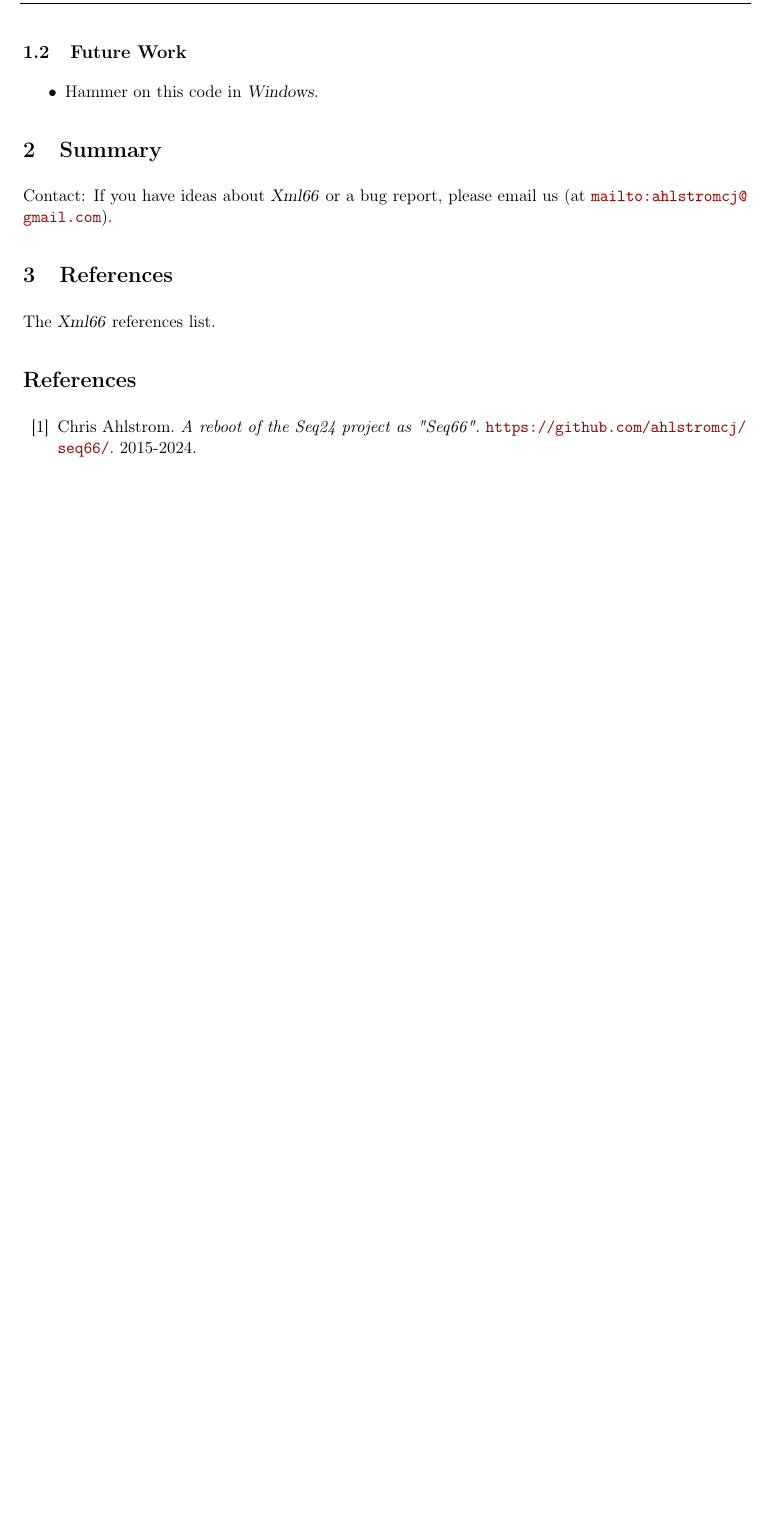
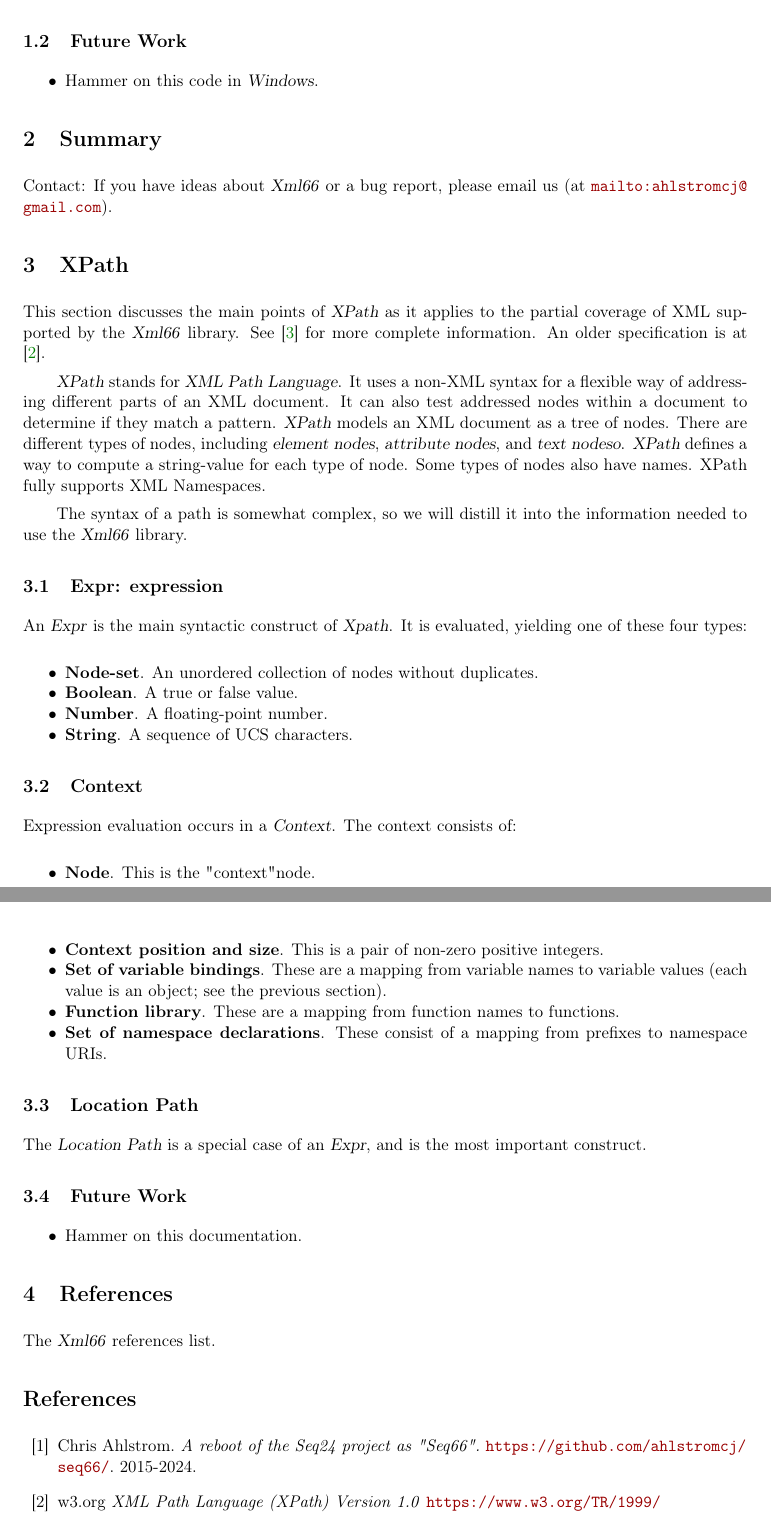
Before and after one commit to ahlstromcj/xml66, a LaTeX document (doc/latex/tex/xml66-library-guide.tex, which reads doc/latex/tex/references.tex, doc/latex/tex/xpath.tex): part of page 3 of 3 before the commit and two parts of pages 3 and 4 of 4 after it, the two joined at a grey line, cut so that both start at the same text, the shorter picture padded with empty space. Compiled offline with pdfLaTeX.

Commit message:
Interim check-in, adding more tests and documentation.

```diff
--- a/doc/latex/tex/references.tex
+++ b/doc/latex/tex/references.tex
@@ -30,3 +30,8 @@
    \url{https://github.com/ahlstromcj/seq66/}.
    2015-2024.
 
+   \bibitem{xpath1999}
+   w3.org
+   \emph{XML Path Language (XPath) Version 1.0}
+   \url{https://www.w3.org/TR/1999/REC-xpath-19991116/#section-Introduction}
+   1999.
--- /dev/null
+++ b/doc/latex/tex/xpath.tex
@@ -0,0 +1,99 @@
+%-------------------------------------------------------------------------------
+% xpath
+%-------------------------------------------------------------------------------
+%
+% \file        xpath
+% \library     Documents
+% \author      Chris Ahlstrom
+% \date        2026-02-20
+% \update      2026-02-24
+% \version     $Revision$
+% \license     $XPC_GPL_LICENSE$
+%
+%     This document provides LaTeX documentation for the xml66 library.
+%
+%-------------------------------------------------------------------------------
+
+
+\section{XPath}
+\label{sec:xpath}
+
+   This section discusses the main points of \textsl{XPath}
+   as it applies to the partial coverage of XML supported
+   by the \textsl{Xml66} library.
+   See \cite{xpath} for more complete information.
+   An older specification is at \cite{xpath1999}.
+
+   \textsl{XPath} stands for \textsl{XML Path Language}.
+   It uses a non-XML syntax for a
+   flexible way of addressing different parts of an XML document.
+   It can also test addressed nodes within a document to determine
+   if they match a pattern.
+   \textsl{XPath} models an XML document as a tree of nodes.
+   There are different types of nodes, including \textsl{element nodes},
+   \textsl{attribute nodes}, and \textsl{text nodeso}.
+   \textsl{XPath} defines a way to compute a string-value for each
+   type of node.
+   Some types of nodes also have names.
+   XPath fully supports XML Namespaces.
+
+   The syntax of a path is somewhat complex, so we will
+   distill it into the information needed to use the
+   \textsl{Xml66} library.
+
+\subsection{Expr: expression}
+\label{subsec:xpath_expr_expression}
+
+   An \textsl{Expr} is the main syntactic construct of
+   \textsl{Xpath}.
+   It is evaluated, yielding one of these four types:
+
+   \begin{itemize}
+      \item \textbf{Node-set}.
+         An unordered collection of nodes without duplicates.
+      \item \textbf{Boolean}.
+         A true or false value.
+      \item \textbf{Number}.
+         A floating-point number.
+      \item \textbf{String}.
+         A sequence of UCS characters.
+   \end{itemize}
+
+\subsection{Context}
+\label{subsec:xpath_context}
+
+   Expression evaluation occurs in a \textsl{Context}.
+   The context consists of:
+
+   \begin{itemize}
+      \item \textbf{Node}.
+         This is the "context"node.
+      \item \textbf{Context position and size}.
+         This is a pair of non-zero positive integers.
+      \item \textbf{Set of variable bindings}.
+         These are a mapping from variable names to
+         variable values (each value is an object; see the
+         previous section).
+      \item \textbf{Function library}.
+         These are a mapping from function names to
+         functions.
+      \item \textbf{Set of namespace declarations}.
+         These consist of a mapping from prefixes to namespace URIs.
+   \end{itemize}
+
+\subsection{Location Path}
+\label{subsec:xpath_location_path}
+
+   The \textsl{Location Path} is a special case of an
+   \textsl{Expr}, and is the most important construct.
+
+\subsection{Future Work}
+\label{subsec:xpath_introduction_future}
+
+   \begin{itemize}
+      \item Hammer on this documentation.
+   \end{itemize}
+
+%-------------------------------------------------------------------------------
+% vim: ts=3 sw=3 et ft=tex
+%-------------------------------------------------------------------------------
```
Also changed, not shown: doc/latex/tex/xml66-library-guide.tex (+2 -1 lines), doc/latex/tex/references.tex (9 more changed lines), 1 other file.
